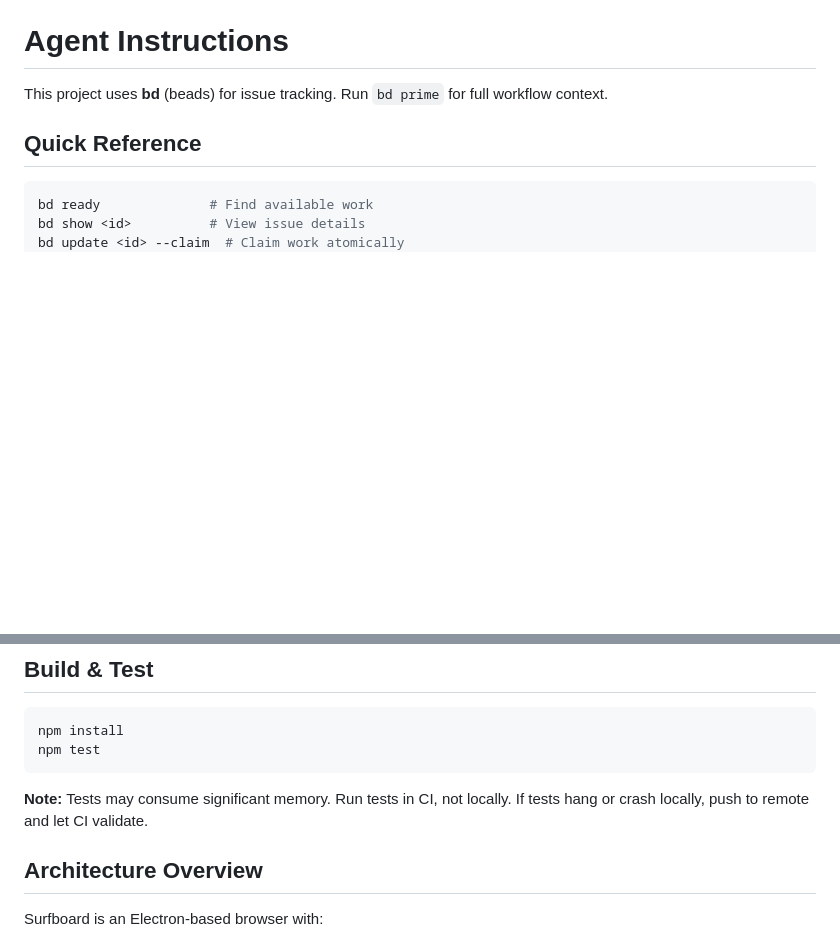
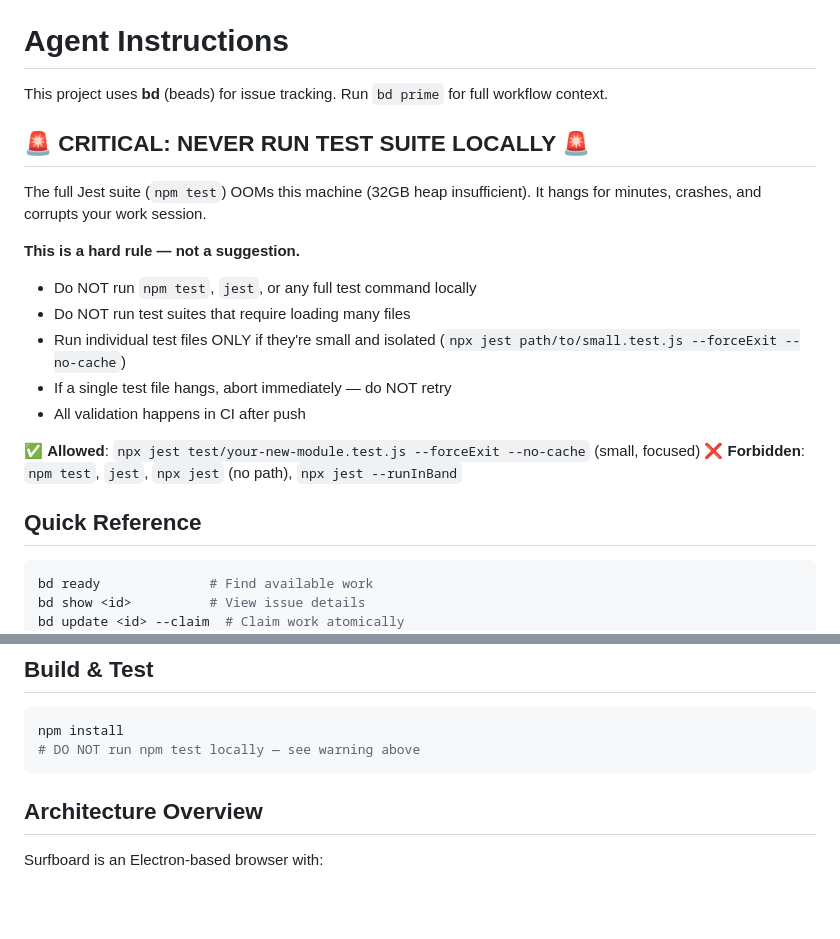
Before and after one commit to Callmeamps/Surfboard, a Markdown page: AGENTS.md, 2 parts joined by grey strips. GitHub-like rendering; blank space fills up the shorter version.

Commit message:
docs: hard rule — never run test suite locally, OOMs machine

````diff
--- a/AGENTS.md
+++ b/AGENTS.md
@@ -1,6 +1,22 @@
 # Agent Instructions
 
 This project uses **bd** (beads) for issue tracking. Run `bd prime` for full workflow context.
+
+## 🚨 CRITICAL: NEVER RUN TEST SUITE LOCALLY 🚨
+
+The full Jest suite (`npm test`) OOMs this machine (32GB heap insufficient).
+It hangs for minutes, crashes, and corrupts your work session.
+
+**This is a hard rule — not a suggestion.**
+
+- Do NOT run `npm test`, `jest`, or any full test command locally
+- Do NOT run test suites that require loading many files
+- Run individual test files ONLY if they're small and isolated (`npx jest path/to/small.test.js --forceExit --no-cache`)
+- If a single test file hangs, abort immediately — do NOT retry
+- All validation happens in CI after push
+
+✅ **Allowed**: `npx jest test/your-new-module.test.js --forceExit --no-cache` (small, focused)
+❌ **Forbidden**: `npm test`, `jest`, `npx jest` (no path), `npx jest --runInBand`
 
 ## Quick Reference
 
@@ -87,10 +103,8 @@ bd close <id>         # Complete work
 
 ```bash
 npm install
-npm test
+# DO NOT run npm test locally — see warning above
 ```
-
-**Note:** Tests may consume significant memory. Run tests in CI, not locally. If tests hang or crash locally, push to remote and let CI validate.
 
 ## Architecture Overview
 
````
